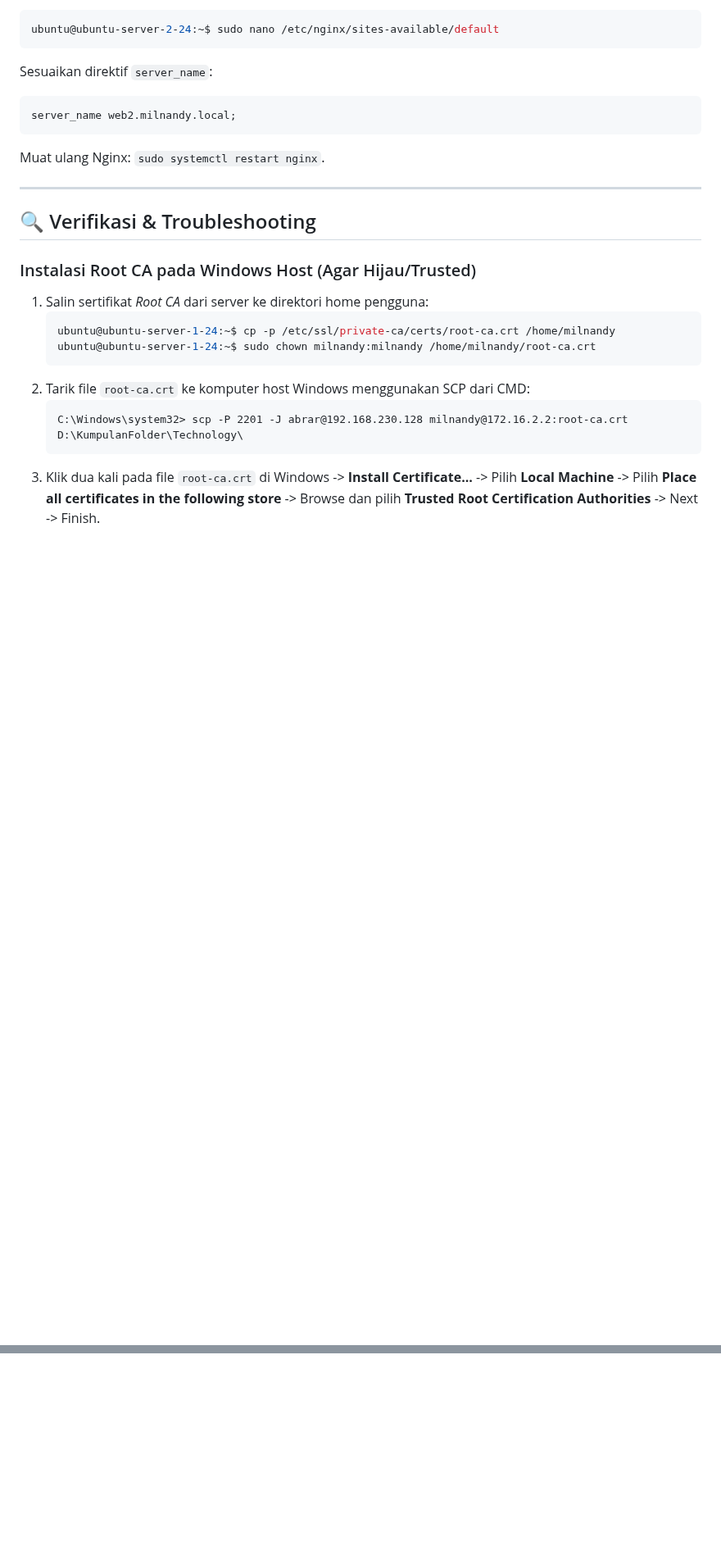
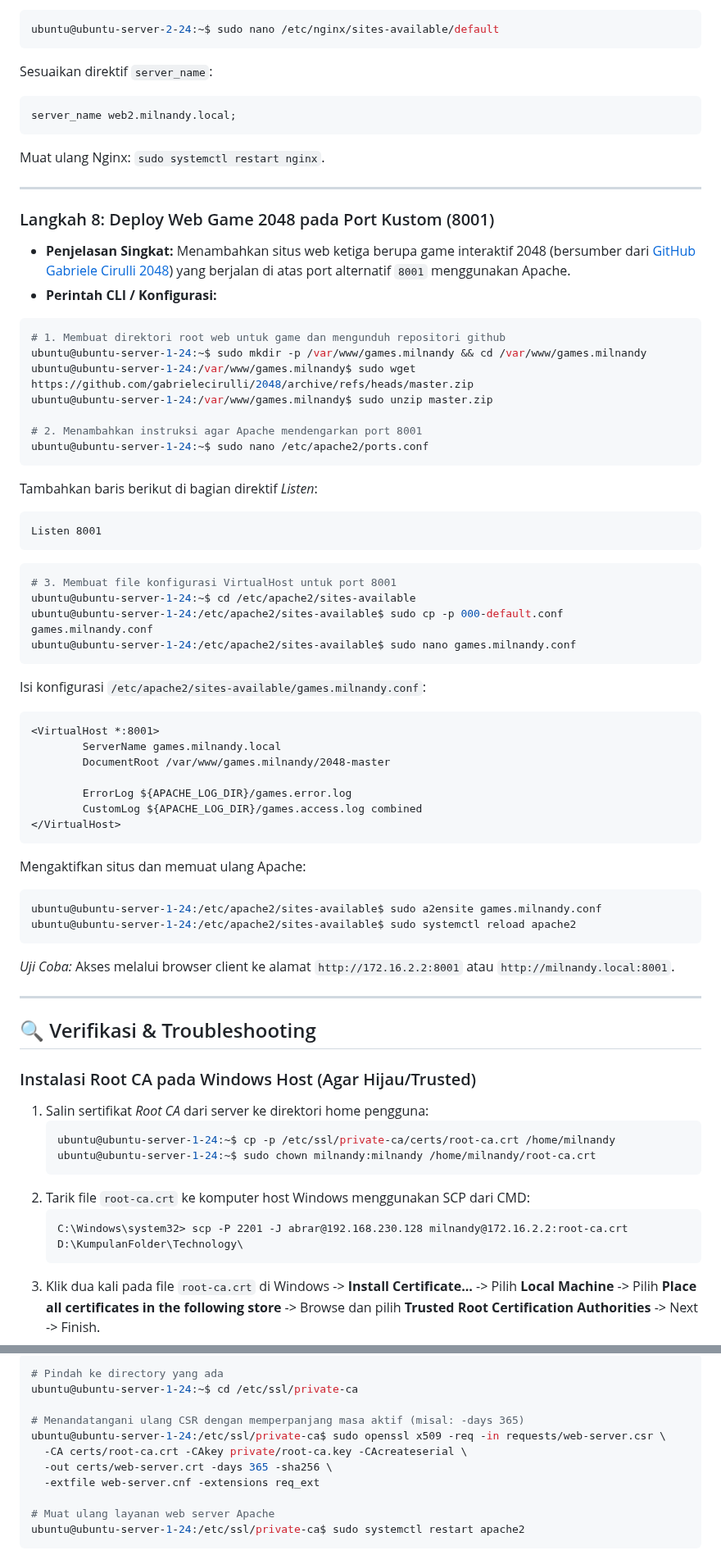
Before and after one commit to Milnandy/Homelab, a Markdown page: docs/phase-1-virtual-sandbox/04-apache2-web-server-virtual-hosts-&-ssl-san.md, 2 parts joined by grey strips. Shown at 82% size. Rendered like a GitHub page; blank space fills up the shorter version.

Commit message:
update: add 1 more web with custom port 8001 & certificate expired example

````diff
--- a/docs/phase-1-virtual-sandbox/04-apache2-web-server-virtual-hosts-&-ssl-san.md
+++ b/docs/phase-1-virtual-sandbox/04-apache2-web-server-virtual-hosts-&-ssl-san.md
@@ -313,6 +314,57 @@ Muat ulang Nginx: `sudo systemctl restart nginx`.
 
 ---
 
+### Langkah 8: Deploy Web Game 2048 pada Port Kustom (8001)
+
+- **Penjelasan Singkat:** Menambahkan situs web ketiga berupa game interaktif 2048 (bersumber dari [GitHub Gabriele Cirulli 2048](https://github.com/gabrielecirulli/2048)) yang berjalan di atas port alternatif `8001` menggunakan Apache.
+- **Perintah CLI / Konfigurasi:**
+
+```bash
+# 1. Membuat direktori root web untuk game dan mengunduh repositori github
+ubuntu@ubuntu-server-1-24:~$ sudo mkdir -p /var/www/games.milnandy && cd /var/www/games.milnandy
+ubuntu@ubuntu-server-1-24:/var/www/games.milnandy$ sudo wget https://github.com/gabrielecirulli/2048/archive/refs/heads/master.zip
+ubuntu@ubuntu-server-1-24:/var/www/games.milnandy$ sudo unzip master.zip
+
+# 2. Menambahkan instruksi agar Apache mendengarkan port 8001
+ubuntu@ubuntu-server-1-24:~$ sudo nano /etc/apache2/ports.conf
+```
+
+Tambahkan baris berikut di bagian direktif _Listen_:
+
+```apache
+Listen 8001
+```
+
+```bash
+# 3. Membuat file konfigurasi VirtualHost untuk port 8001
+ubuntu@ubuntu-server-1-24:~$ cd /etc/apache2/sites-available
+ubuntu@ubuntu-server-1-24:/etc/apache2/sites-available$ sudo cp -p 000-default.conf games.milnandy.conf
+ubuntu@ubuntu-server-1-24:/etc/apache2/sites-available$ sudo nano games.milnandy.conf
+```
+
+Isi konfigurasi `/etc/apache2/sites-available/games.milnandy.conf`:
+
+```apache
+<VirtualHost *:8001>
+        ServerName games.milnandy.local
+        DocumentRoot /var/www/games.milnandy/2048-master
+
+        ErrorLog ${APACHE_LOG_DIR}/games.error.log
+        CustomLog ${APACHE_LOG_DIR}/games.access.log combined
+</VirtualHost>
+```
+
+Mengaktifkan situs dan memuat ulang Apache:
+
+```bash
+ubuntu@ubuntu-server-1-24:/etc/apache2/sites-available$ sudo a2ensite games.milnandy.conf
+ubuntu@ubuntu-server-1-24:/etc/apache2/sites-available$ sudo systemctl reload apache2
+```
+
+_Uji Coba:_ Akses melalui browser client ke alamat `http://172.16.2.2:8001` atau `http://milnandy.local:8001`.
+
+---
+
 ## 🔍 Verifikasi & Troubleshooting
 
 ### Instalasi Root CA pada Windows Host (Agar Hijau/Trusted)
@@ -360,0 +428,13 @@ Jika Anda menggunakan antivirus Kaspersky dan browser menampilkan peringatan ser
+```bash
+# Pindah ke directory yang ada
+ubuntu@ubuntu-server-1-24:~$ cd /etc/ssl/private-ca
+
+# Menandatangani ulang CSR dengan memperpanjang masa aktif (misal: -days 365)
+ubuntu@ubuntu-server-1-24:/etc/ssl/private-ca$ sudo openssl x509 -req -in requests/web-server.csr \
+  -CA certs/root-ca.crt -CAkey private/root-ca.key -CAcreateserial \
+  -out certs/web-server.crt -days 365 -sha256 \
+  -extfile web-server.cnf -extensions req_ext
+
+# Muat ulang layanan web server Apache
+ubuntu@ubuntu-server-1-24:/etc/ssl/private-ca$ sudo systemctl restart apache2
+```
````
Also changed, not shown: other parts of docs/phase-1-virtual-sandbox/04-apache2-web-server-virtual-hosts-&-ssl-san.md (+16 -0 lines), assets/phase-1-sandbox/image/certificate-expired.PNG (added), assets/phase-1-sandbox/image/certificate-expired1.PNG (added), assets/phase-1-sandbox/image/certificate-expired2.PNG (added).
